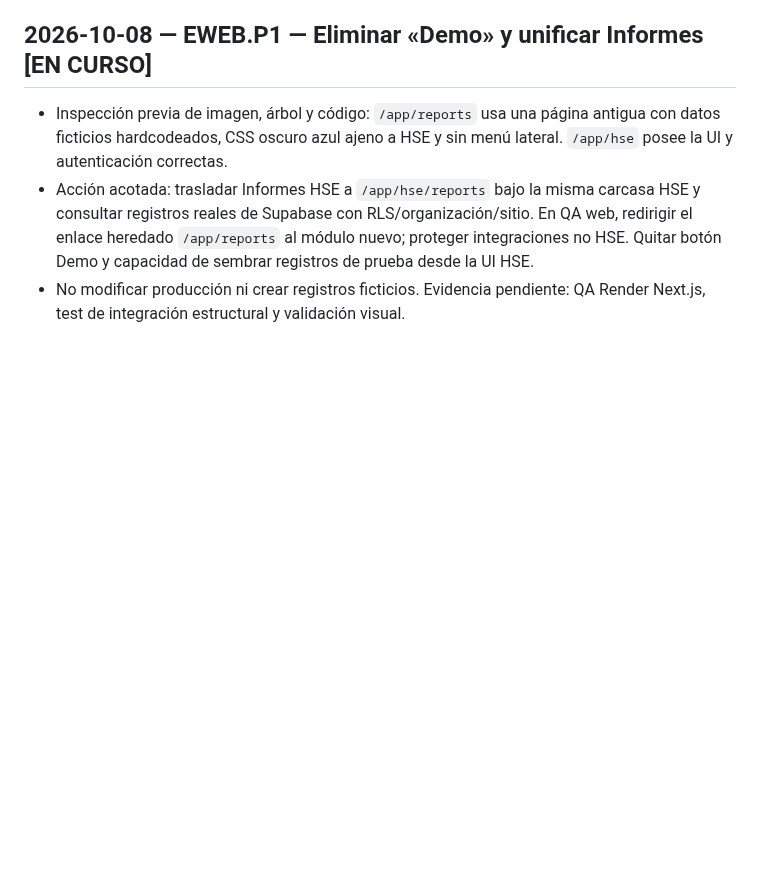
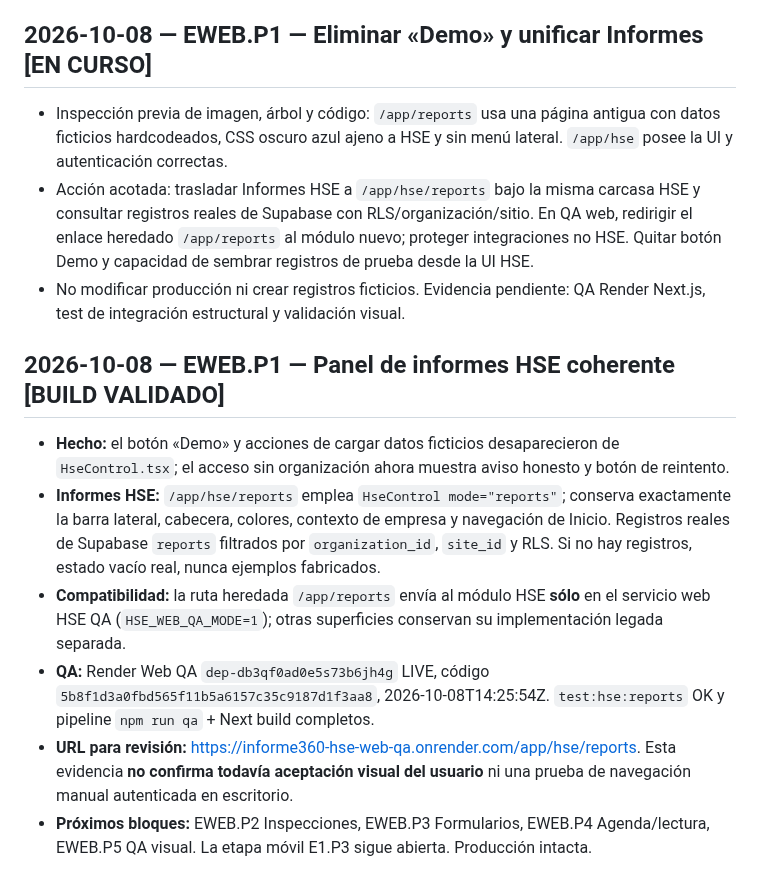
Before and after one commit to LordKurama01/informe360, a Markdown page: docs/bitacora/ESTADO.md, the part around the change. Rendered like a GitHub page; blank space fills up the shorter version.

Commit message:
docs(hse EWEB.P1): checkpoint passing no-demo and real-reports Render QA

```diff
--- a/docs/bitacora/ESTADO.md
+++ b/docs/bitacora/ESTADO.md
@@ -166,3 +166,13 @@ La E1 se ejecuta aisladamente en `feat/hse-e1-offline-resilience-2026-10-08` con
 - Inspección previa de imagen, árbol y código: `/app/reports` usa una página antigua con datos ficticios hardcodeados, CSS oscuro azul ajeno a HSE y sin menú lateral. `/app/hse` posee la UI y autenticación correctas.
 - Acción acotada: trasladar Informes HSE a `/app/hse/reports` bajo la misma carcasa HSE y consultar registros reales de Supabase con RLS/organización/sitio. En QA web, redirigir el enlace heredado `/app/reports` al módulo nuevo; proteger integraciones no HSE. Quitar botón Demo y capacidad de sembrar registros de prueba desde la UI HSE.
 - No modificar producción ni crear registros ficticios. Evidencia pendiente: QA Render Next.js, test de integración estructural y validación visual.
+
+
+## 2026-10-08 — EWEB.P1 — Panel de informes HSE coherente [BUILD VALIDADO]
+
+- **Hecho:** el botón «Demo» y acciones de cargar datos ficticios desaparecieron de `HseControl.tsx`; el acceso sin organización ahora muestra aviso honesto y botón de reintento.
+- **Informes HSE:** `/app/hse/reports` emplea `HseControl mode="reports"`; conserva exactamente la barra lateral, cabecera, colores, contexto de empresa y navegación de Inicio. Registros reales de Supabase `reports` filtrados por `organization_id`, `site_id` y RLS. Si no hay registros, estado vacío real, nunca ejemplos fabricados.
+- **Compatibilidad:** la ruta heredada `/app/reports` envía al módulo HSE **sólo** en el servicio web HSE QA (`HSE_WEB_QA_MODE=1`); otras superficies conservan su implementación legada separada.
+- **QA:** Render Web QA `dep-db3qf0ad0e5s73b6jh4g` LIVE, código `5b8f1d3a0fbd565f11b5a6157c35c9187d1f3aa8`, 2026-10-08T14:25:54Z. `test:hse:reports` OK y pipeline `npm run qa` + Next build completos.
+- **URL para revisión:** https://informe360-hse-web-qa.onrender.com/app/hse/reports. Esta evidencia **no confirma todavía aceptación visual del usuario** ni una prueba de navegación manual autenticada en escritorio.
+- **Próximos bloques:** EWEB.P2 Inspecciones, EWEB.P3 Formularios, EWEB.P4 Agenda/lectura, EWEB.P5 QA visual. La etapa móvil E1.P3 sigue abierta. Producción intacta.
```
